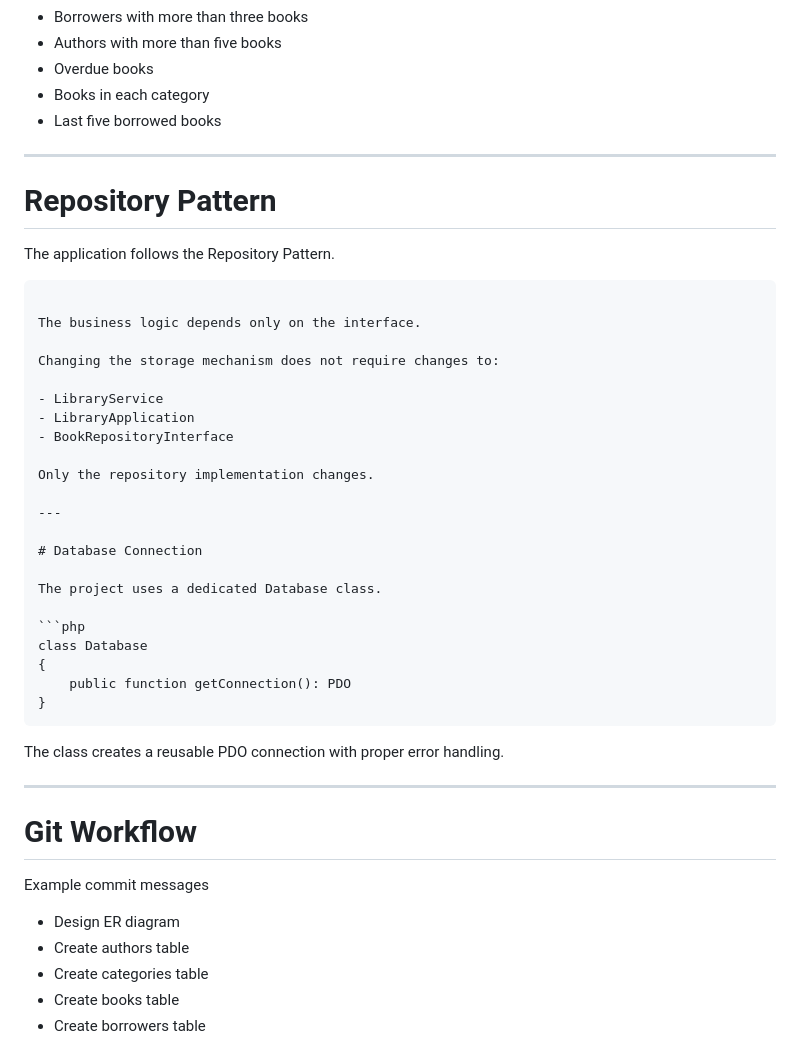
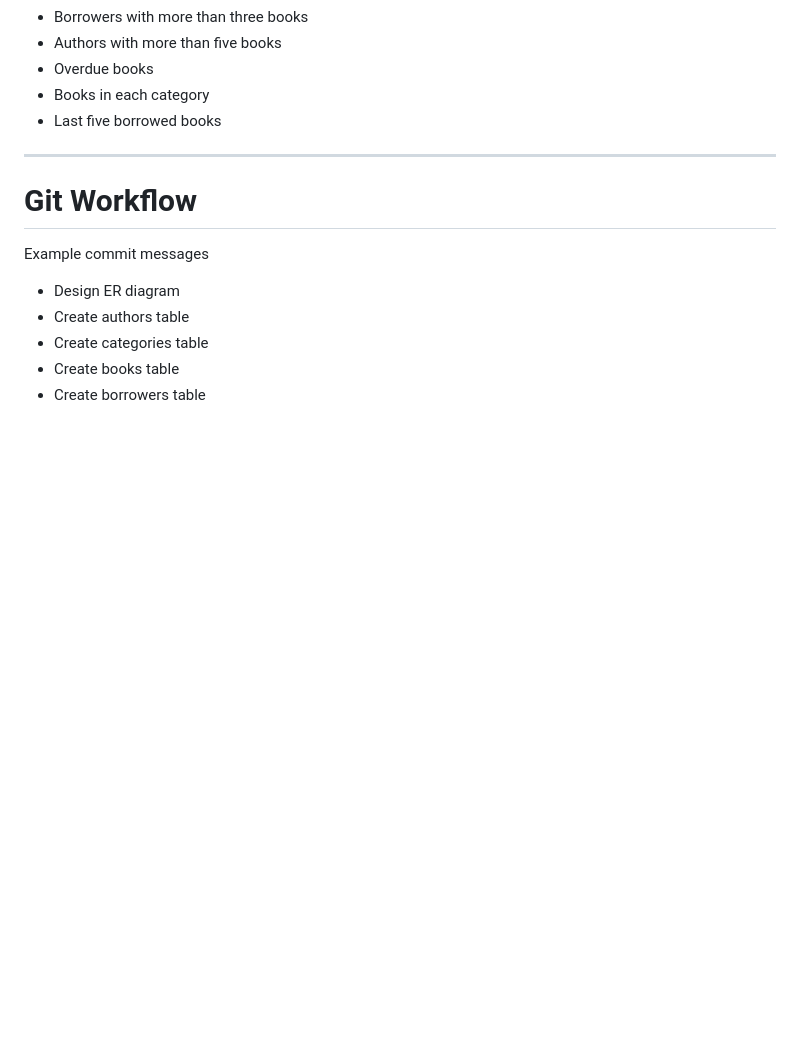
Before and after one commit to AhmadSubhan0634/Library-System, a Markdown page: README.md, the part around one of its changes. Drawn GitHub-style; blank space fills up the shorter version.

````diff
--- a/README.md
+++ b/README.md
@@ -269,39 +345,6 @@ Contains solutions for:
 
 ---
 
-# Repository Pattern
-
-The application follows the Repository Pattern.
-
-```
-
-The business logic depends only on the interface.
-
-Changing the storage mechanism does not require changes to:
-
-- LibraryService
-- LibraryApplication
-- BookRepositoryInterface
-
-Only the repository implementation changes.
-
----
-
-# Database Connection
-
-The project uses a dedicated Database class.
-
-```php
-class Database
-{
-    public function getConnection(): PDO
-}
-```
-
-The class creates a reusable PDO connection with proper error handling.
-
----
-
 # Git Workflow
 
 Example commit messages
````
Also changed, not shown: other parts of README.md (+79 -3 lines).
